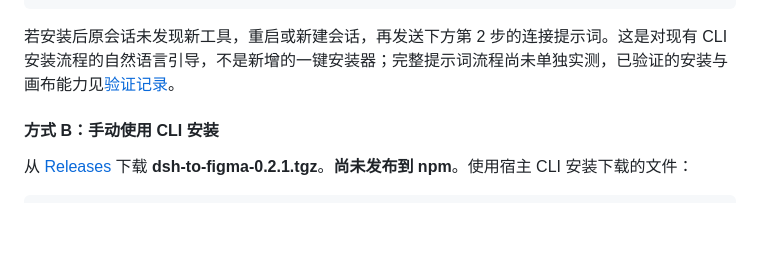
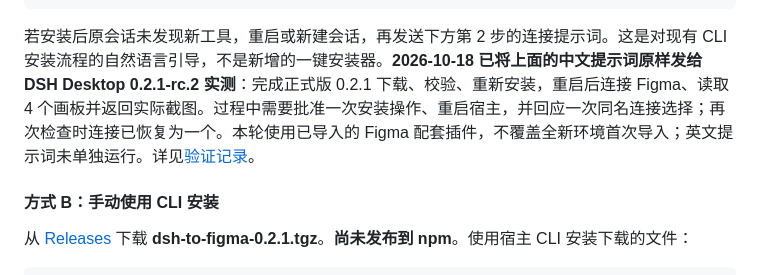
Before and after one commit to Duoasa/DSH-to-Figma, a Markdown page: README.zh-CN.md, the part around the change. Rendered like a GitHub page; blank space fills up the shorter version.

````diff
--- a/README.zh-CN.md
+++ b/README.zh-CN.md
@@ -136,7 +136,7 @@ https://github.com/Duoasa/DSH-to-Figma
 6. 等我在目标文件运行配套插件后，调用 figma_status 确认连接。多个文件时让我选择目标；先只读取画板信息并返回截图，不修改已有设计。
 ```
 
-若安装后原会话未发现新工具，重启或新建会话，再发送下方第 2 步的连接提示词。这是对现有 CLI 安装流程的自然语言引导，不是新增的一键安装器；完整提示词流程尚未单独实测，已验证的安装与画布能力见[验证记录](docs/verification.md)。
+若安装后原会话未发现新工具，重启或新建会话，再发送下方第 2 步的连接提示词。这是对现有 CLI 安装流程的自然语言引导，不是新增的一键安装器。**2026-10-18 已将上面的中文提示词原样发给 DSH Desktop 0.2.1-rc.2 实测**：完成正式版 0.2.1 下载、校验、重新安装，重启后连接 Figma、读取 4 个画板并返回实际截图。过程中需要批准一次安装操作、重启宿主，并回应一次同名连接选择；再次检查时连接已恢复为一个。本轮使用已导入的 Figma 配套插件，不覆盖全新环境首次导入；英文提示词未单独运行。详见[验证记录](docs/verification.md#installation-prompt-acceptance--安装提示词实测)。
 
 #### 方式 B：手动使用 CLI 安装
 
````
Also changed, not shown: README.md (+1 -1 lines), docs/verification.md (+17 -0 lines).
